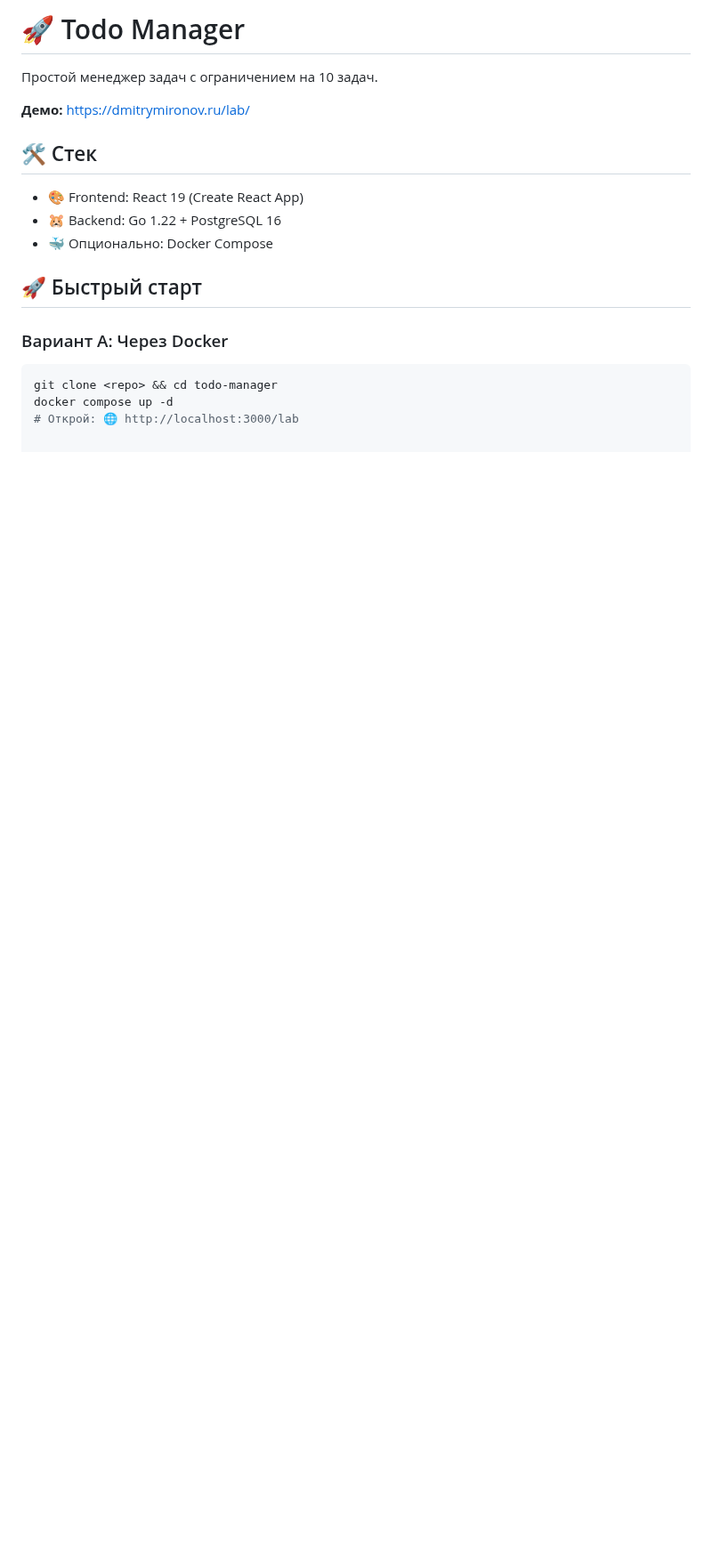
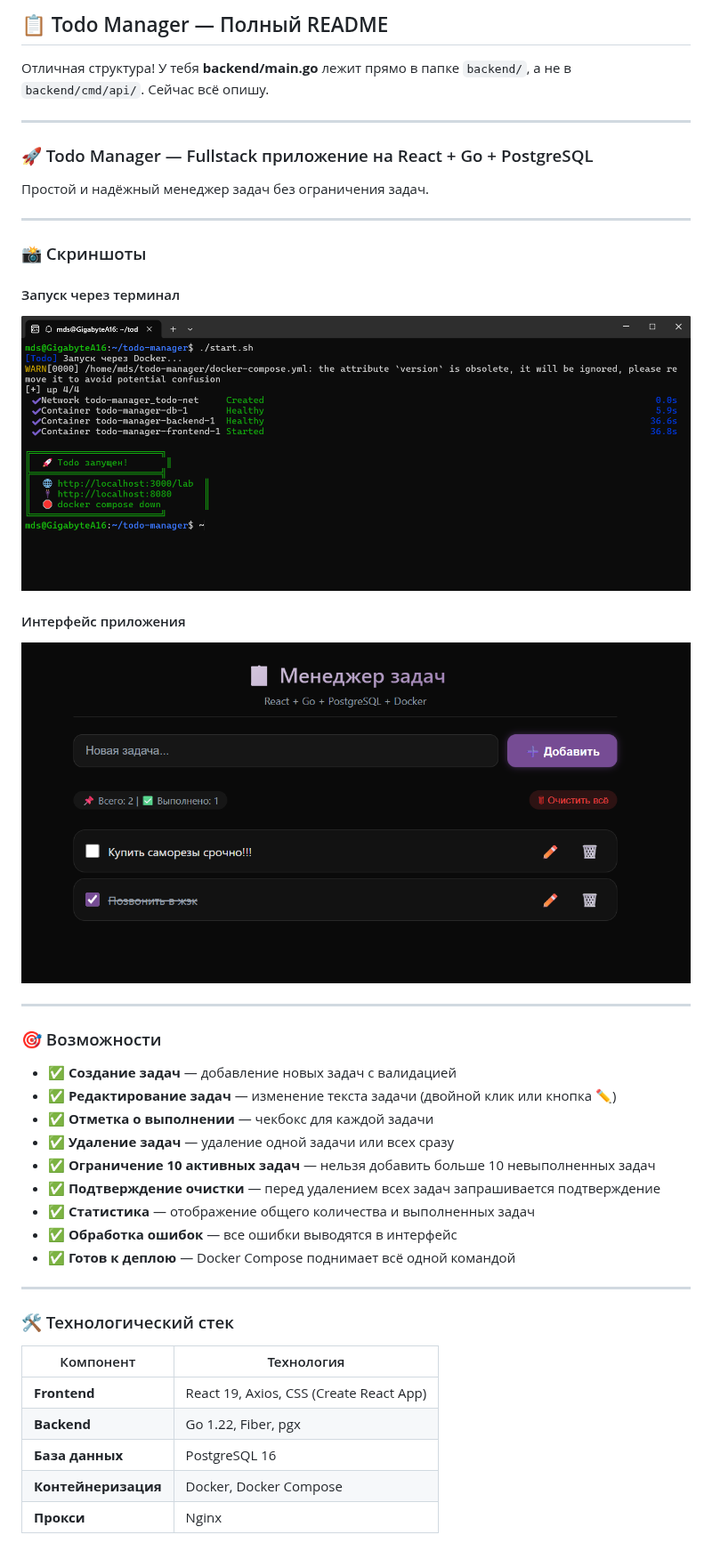
Before and after one commit to dmironovru/todo-manager, a Markdown page: README.md, the part around one of its changes. Shown at 89% size. Drawn GitHub-style; pictures changed too: screenshots/1.png (added), screenshots/2.png (added); blank space fills up the shorter version.

Commit message:
Add start/stop scripts, screenshots, update README

````diff
--- a/README.md
+++ b/README.md
@@ -1,18 +1,46 @@
-# 🚀 Todo Manager
+## 📋 Todo Manager — Полный README
 
-Простой менеджер задач с ограничением на 10 задач.
+Отличная структура! У тебя **backend/main.go** лежит прямо в папке `backend/`, а не в `backend/cmd/api/`. Сейчас всё опишу.
 
-**Демо:** [https://dmitrymironov.ru/lab/](https://dmitrymironov.ru/lab/)
+---
 
-## 🛠 Стек
-- 🎨 Frontend: React 19 (Create React App)
-- 🐹 Backend: Go 1.22 + PostgreSQL 16
-- 🐳 Опционально: Docker Compose
+### 🚀 Todo Manager — Fullstack приложение на React + Go + PostgreSQL
 
-## 🚀 Быстрый старт
+Простой и надёжный менеджер задач без ограничения задач.
 
-### Вариант А: Через Docker
-```bash
-git clone <repo> && cd todo-manager
-docker compose up -d
-# Открой: 🌐 http://localhost:3000/lab
+---
+
+### 📸 Скриншоты
+
+#### Запуск через терминал
+![Запуск](./screenshots/1.png)
+
+#### Интерфейс приложения
+![Интерфейс](./screenshots/2.png)
+
+---
+
+### 🎯 Возможности
+
+- ✅ **Создание задач** — добавление новых задач с валидацией
+- ✅ **Редактирование задач** — изменение текста задачи (двойной клик или кнопка ✏️)
+- ✅ **Отметка о выполнении** — чекбокс для каждой задачи
+- ✅ **Удаление задач** — удаление одной задачи или всех сразу
+- ✅ **Ограничение 10 активных задач** — нельзя добавить больше 10 невыполненных задач
+- ✅ **Подтверждение очистки** — перед удалением всех задач запрашивается подтверждение
+- ✅ **Статистика** — отображение общего количества и выполненных задач
+- ✅ **Обработка ошибок** — все ошибки выводятся в интерфейс
+- ✅ **Готов к деплою** — Docker Compose поднимает всё одной командой
+
+---
+
+### 🛠️ Технологический стек
+
+| Компонент | Технология |
+|-----------|------------|
+| **Frontend** | React 19, Axios, CSS (Create React App) |
+| **Backend** | Go 1.22, Fiber, pgx |
+| **База данных** | PostgreSQL 16 |
+| **Контейнеризация** | Docker, Docker Compose |
+| **Прокси** | Nginx |
+
````
Also changed, not shown: other parts of README.md (+127 -12 lines), 1 other file.
